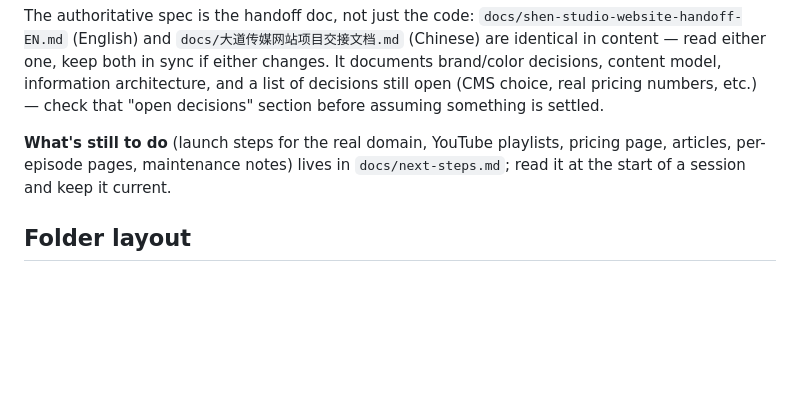
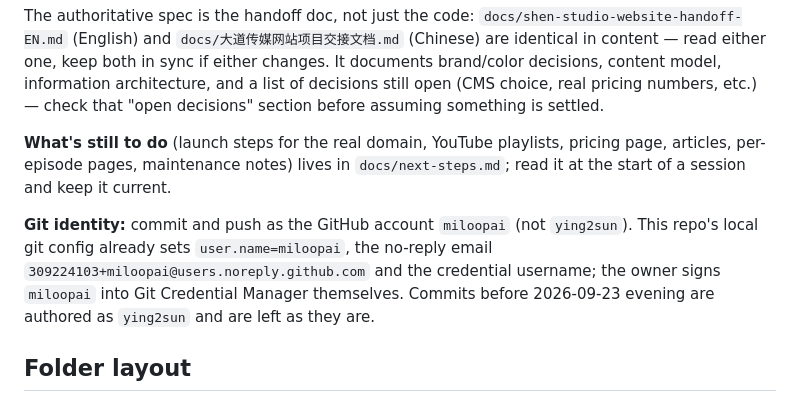
Before and after one commit to Miloop-AI/shenstudio-site, a Markdown page: CLAUDE.md, the part around the change. GitHub-like rendering; blank space fills up the shorter version.

Commit message:
Docs: note that commits and pushes use the miloopai account

```diff
--- a/CLAUDE.md
+++ b/CLAUDE.md
@@ -9,6 +9,8 @@ Marketing site for Shen Studio (大道传媒) — a South Bay Chinese-language m
 The authoritative spec is the handoff doc, not just the code: `docs/shen-studio-website-handoff-EN.md` (English) and `docs/大道传媒网站项目交接文档.md` (Chinese) are identical in content — read either one, keep both in sync if either changes. It documents brand/color decisions, content model, information architecture, and a list of decisions still open (CMS choice, real pricing numbers, etc.) — check that "open decisions" section before assuming something is settled.
 
 **What's still to do** (launch steps for the real domain, YouTube playlists, pricing page, articles, per-episode pages, maintenance notes) lives in `docs/next-steps.md`; read it at the start of a session and keep it current.
+
+**Git identity:** commit and push as the GitHub account `miloopai` (not `ying2sun`). This repo's local git config already sets `user.name=miloopai`, the no-reply email `309224103+miloopai@users.noreply.github.com` and the credential username; the owner signs `miloopai` into Git Credential Manager themselves. Commits before 2026-09-23 evening are authored as `ying2sun` and are left as they are.
 
 ## Folder layout
 
```
